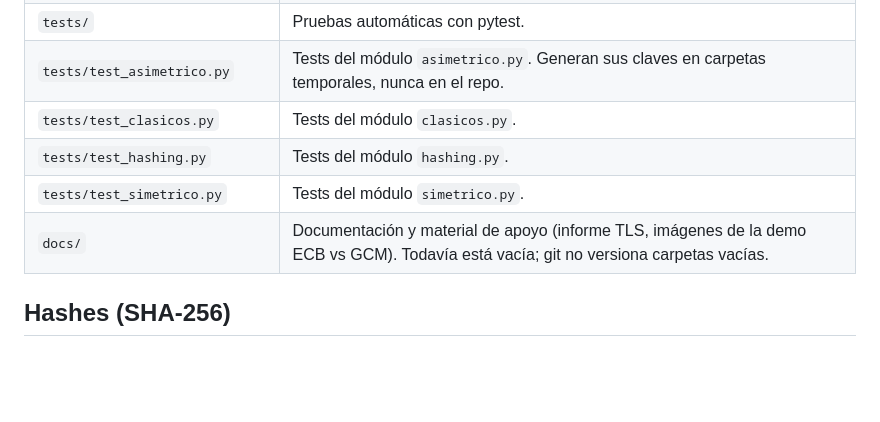
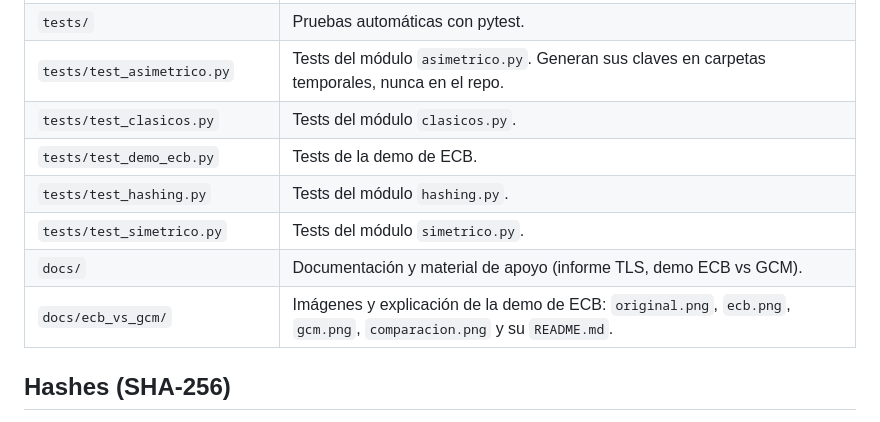
Before and after one commit to mica-acuna/kit-criptografico-python, a Markdown page: README.md, the part around one of its changes. GitHub-like rendering; blank space fills up the shorter version.

```diff
--- a/README.md
+++ b/README.md
@@ -40,9 +45,11 @@ kit-criptografico-python/
 | `tests/` | Pruebas automáticas con pytest. |
 | `tests/test_asimetrico.py` | Tests del módulo `asimetrico.py`. Generan sus claves en carpetas temporales, nunca en el repo. |
 | `tests/test_clasicos.py` | Tests del módulo `clasicos.py`. |
+| `tests/test_demo_ecb.py` | Tests de la demo de ECB. |
 | `tests/test_hashing.py` | Tests del módulo `hashing.py`. |
 | `tests/test_simetrico.py` | Tests del módulo `simetrico.py`. |
-| `docs/` | Documentación y material de apoyo (informe TLS, imágenes de la demo ECB vs GCM). Todavía está vacía; git no versiona carpetas vacías. |
+| `docs/` | Documentación y material de apoyo (informe TLS, demo ECB vs GCM). |
+| `docs/ecb_vs_gcm/` | Imágenes y explicación de la demo de ECB: `original.png`, `ecb.png`, `gcm.png`, `comparacion.png` y su `README.md`. |
 
 ## Hashes (SHA-256)
 
```
Also changed, not shown: other parts of README.md (+21 -2 lines), docs/ecb_vs_gcm/README.md (added, +29 -0 lines), docs/ecb_vs_gcm/comparacion.png (added), docs/ecb_vs_gcm/ecb.png (added), docs/ecb_vs_gcm/gcm.png (added), docs/ecb_vs_gcm/original.png (added), 4 other files.
